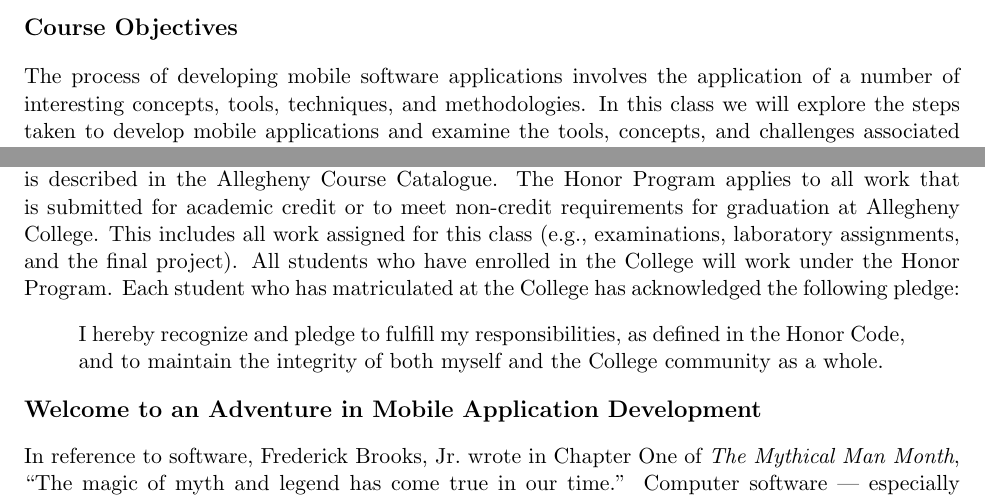
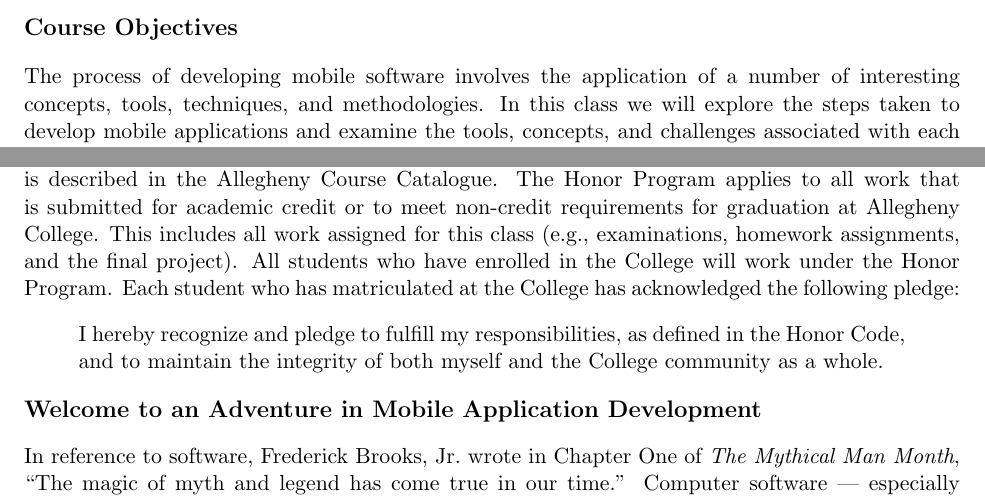
Before and after one commit to gkapfham/cs591F2013, a LaTeX document (syllabus/cs591F2013-syllabus.tex): two parts of pages 2 and 5 of 5, joined at a grey line, cut so that both start at the same text. Compiled offline with pdfLaTeX; a LaTeX package or settings file that is missing is left out.

Commit message:
Using homework assignments throughout the document. No more lab assigns.

```diff
--- a/syllabus/cs591F2013-syllabus.tex
+++ b/syllabus/cs591F2013-syllabus.tex
@@ -50,6 +50,6 @@ Discussion, Presentations, and Group Work: \\ Thursday, 1:30 pm -- 2:20 pm and/o
 
 \subsection*{Course Objectives}
 
-The process of developing mobile software applications involves the application of a number of interesting concepts,
-tools, techniques, and methodologies.  In this class we will explore the steps taken to develop mobile
-applications and examine the tools, concepts, and challenges associated with each step.  We will delve into the details
+The process of developing mobile software involves the application of a number of interesting concepts, tools,
+techniques, and methodologies.  In this class we will explore the steps taken to develop mobile applications and examine
+the tools, concepts, and challenges associated with each step.  We will delve into the details of describing, designing,
@@ -220,7 +220,7 @@ Please do this as soon as possible to ensure that approved accommodations are im
 The Academic Honor Program that governs the entire academic program at Allegheny College is described in the Allegheny
 Course Catalogue.  The Honor Program applies to all work that is submitted for academic credit or to meet non-credit
 requirements for graduation at Allegheny College.  This includes all work assigned for this class (e.g., examinations,
-laboratory assignments, and the final project).  All students who have enrolled in the College will work under the Honor
+homework assignments, and the final project).  All students who have enrolled in the College will work under the Honor
 Program.  Each student who has matriculated at the College has acknowledged the following pledge:
 
 \vspace*{-.1in}
```
Also changed, not shown: syllabus/cs591F2013-syllabus.tex (14 more changed lines).
